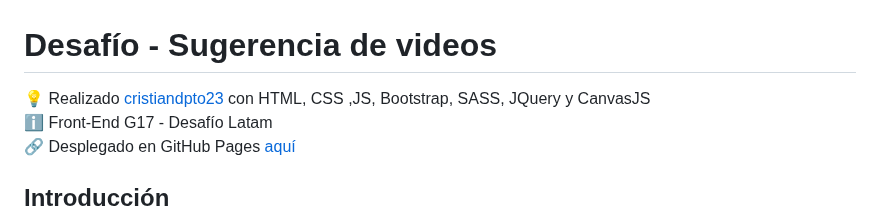
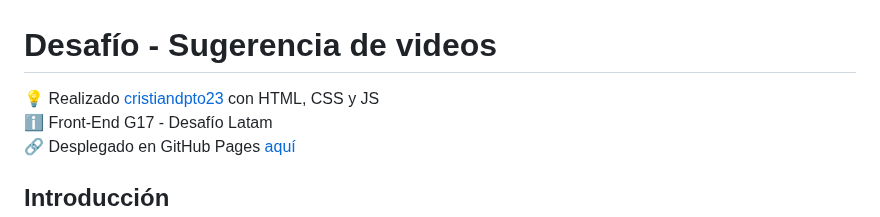
Before and after one commit to cristiandpto23/desafio-sugerencia-de-videos, a Markdown page: README.md, the part around the change. Drawn GitHub-style.

```diff
--- a/README.md
+++ b/README.md
@@ -1,6 +1,6 @@
 # Desafío - Sugerencia de videos
 
-💡 Realizado [cristiandpto23](https://github.com/cristiandpto23) con HTML, CSS ,JS, Bootstrap, SASS, JQuery y CanvasJS<br>
+💡 Realizado [cristiandpto23](https://github.com/cristiandpto23) con HTML, CSS y JS<br>
 ℹ Front-End G17 - Desafío Latam<br>
 🔗 Desplegado en GitHub Pages [aquí](#)
 
```
